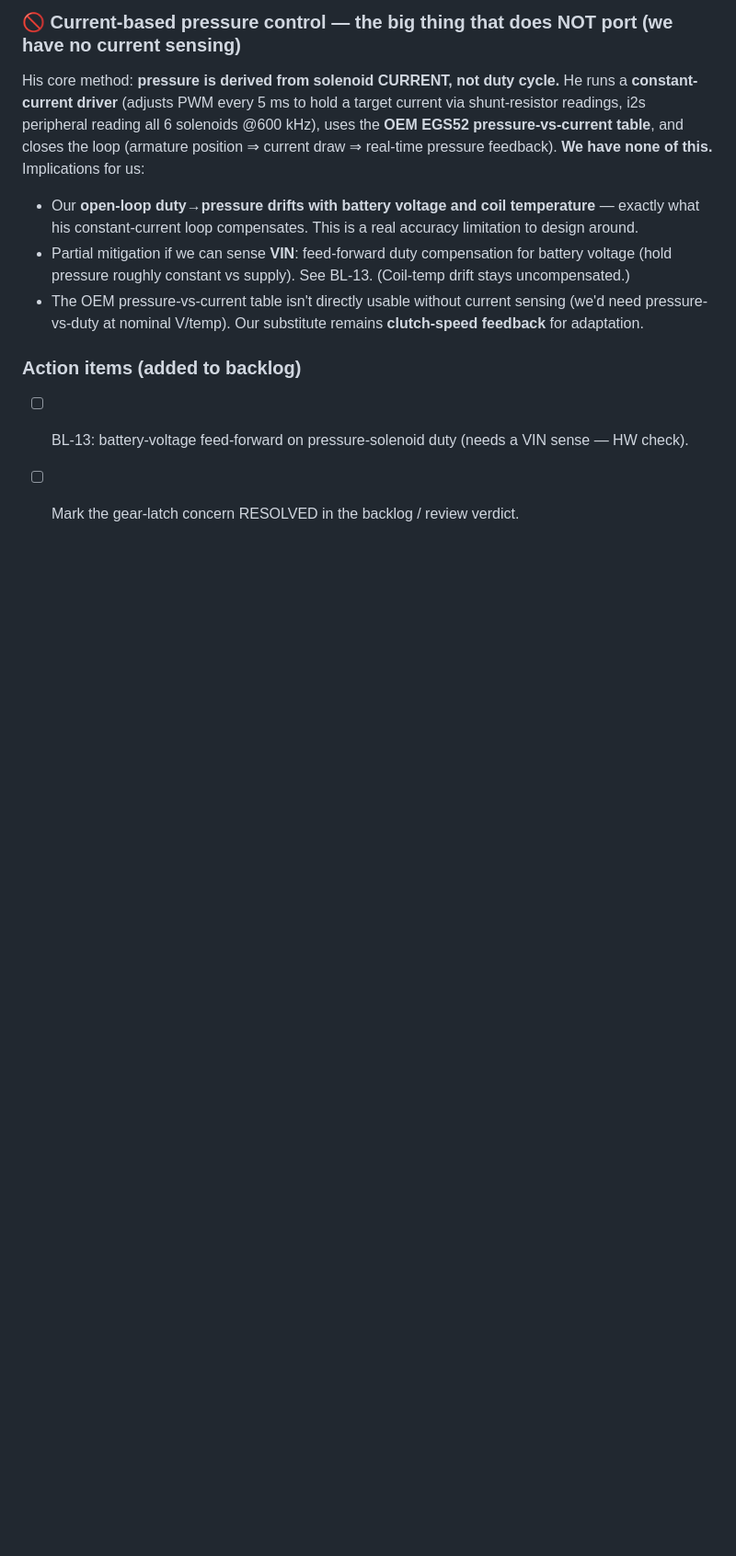
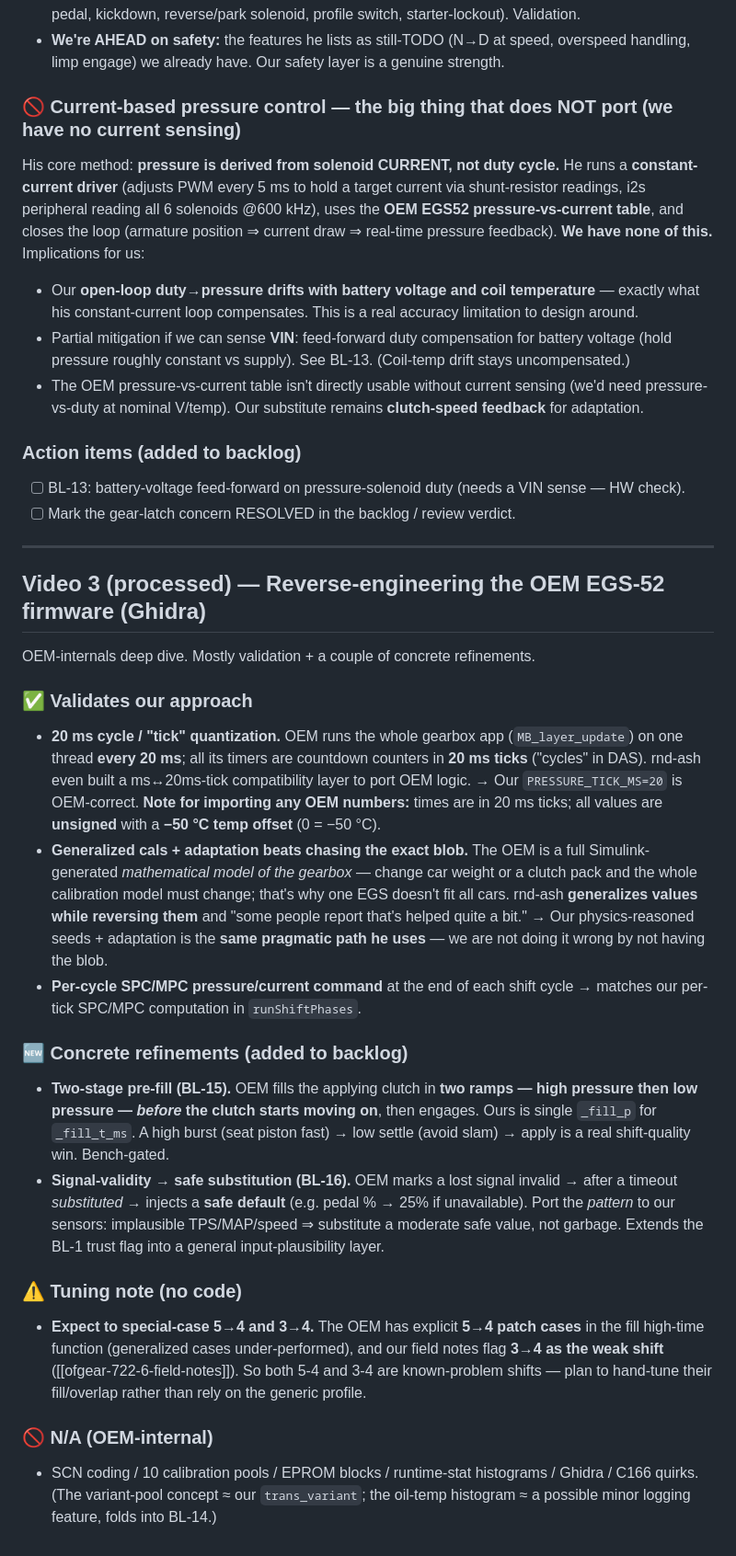
Before and after one commit to Fayobam/FMS_TCU-_NAG1, a Markdown page: Reference/UN52_RND_ASH_INSIGHTS.md, the part around the change. Shown at 92% size. Drawn GitHub-style; blank space fills up the shorter version.

Commit message:
rnd-ash V3 (OEM EGS-52 RE) + backlog BL-15/BL-16
UN52_RND_ASH_INSIGHTS.md Video 3: OEM internals. Validates our 20ms tick
quantization (OEM cycles) and our generalized-cal + adaptation approach (same
pragmatic path rnd-ash uses; the OEM blob is a Simulink per-car model, not worth
chasing). New refinements: BL-15 two-stage pre-fill (high then low), BL-16
signal-validity safe substitution. Tuning note: expect to special-case 5-4 and
3-4 (both known-weak shifts). All 3 transcripts now processed.

Co-Authored-By: Claude Opus 4.8 <noreply@anthropic.com>

```diff
--- a/Reference/UN52_RND_ASH_INSIGHTS.md
+++ b/Reference/UN52_RND_ASH_INSIGHTS.md
@@ -118,3 +118,43 @@ table**, and closes the loop (armature position ⇒ current draw ⇒ real-time p
 ### Action items (added to backlog)
 - [ ] BL-13: battery-voltage feed-forward on pressure-solenoid duty (needs a VIN sense — HW check).
 - [ ] Mark the gear-latch concern RESOLVED in the backlog / review verdict.
+
+---
+
+## Video 3 (processed) — Reverse-engineering the OEM EGS-52 firmware (Ghidra)
+OEM-internals deep dive. Mostly validation + a couple of concrete refinements.
+
+### ✅ Validates our approach
+- **20 ms cycle / "tick" quantization.** OEM runs the whole gearbox app (`MB_layer_update`) on one
+  thread **every 20 ms**; all its timers are countdown counters in **20 ms ticks** ("cycles" in DAS).
+  rnd-ash even built a ms↔20ms-tick compatibility layer to port OEM logic. → Our `PRESSURE_TICK_MS=20`
+  is OEM-correct. **Note for importing any OEM numbers:** times are in 20 ms ticks; all values are
+  **unsigned** with a **−50 °C temp offset** (0 = −50 °C).
+- **Generalized cals + adaptation beats chasing the exact blob.** The OEM is a full Simulink-generated
+  *mathematical model of the gearbox* — change car weight or a clutch pack and the whole calibration
+  model must change; that's why one EGS doesn't fit all cars. rnd-ash **generalizes values while
+  reversing them** and "some people report that's helped quite a bit." → Our physics-reasoned seeds +
+  adaptation is the **same pragmatic path he uses** — we are not doing it wrong by not having the blob.
+- **Per-cycle SPC/MPC pressure/current command** at the end of each shift cycle → matches our
+  per-tick SPC/MPC computation in `runShiftPhases`.
+
+### 🆕 Concrete refinements (added to backlog)
+- **Two-stage pre-fill (BL-15).** OEM fills the applying clutch in **two ramps — high pressure then
+  low pressure — *before* the clutch starts moving on**, then engages. Ours is single `_fill_p` for
+  `_fill_t_ms`. A high burst (seat piston fast) → low settle (avoid slam) → apply is a real
+  shift-quality win. Bench-gated.
+- **Signal-validity → safe substitution (BL-16).** OEM marks a lost signal invalid → after a timeout
+  *substituted* → injects a **safe default** (e.g. pedal % → 25% if unavailable). Port the *pattern*
+  to our sensors: implausible TPS/MAP/speed ⇒ substitute a moderate safe value, not garbage. Extends
+  the BL-1 trust flag into a general input-plausibility layer.
+
+### ⚠️ Tuning note (no code)
+- **Expect to special-case 5→4 and 3→4.** The OEM has explicit **5→4 patch cases** in the fill
+  high-time function (generalized cases under-performed), and our field notes flag **3→4 as the weak
+  shift** ([[ofgear-722-6-field-notes]]). So both 5-4 and 3-4 are known-problem shifts — plan to hand-tune
+  their fill/overlap rather than rely on the generic profile.
+
+### 🚫 N/A (OEM-internal)
+- SCN coding / 10 calibration pools / EPROM blocks / runtime-stat histograms / Ghidra / C166 quirks.
+  (The variant-pool concept ≈ our `trans_variant`; the oil-temp histogram ≈ a possible minor logging
+  feature, folds into BL-14.)
```
Also changed, not shown: Reference/IMPLEMENTATION_BACKLOG.md (+2 -0 lines).
